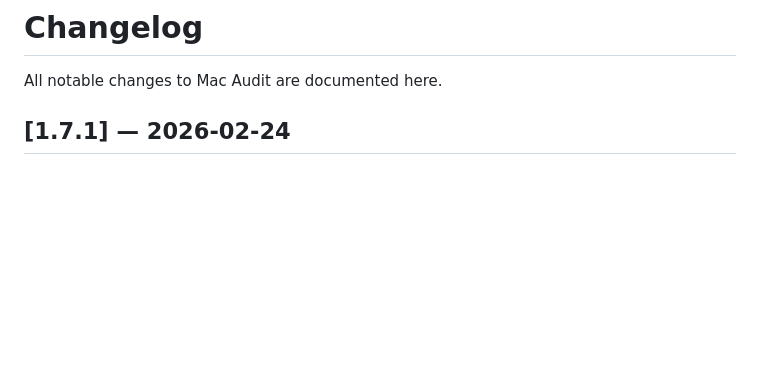
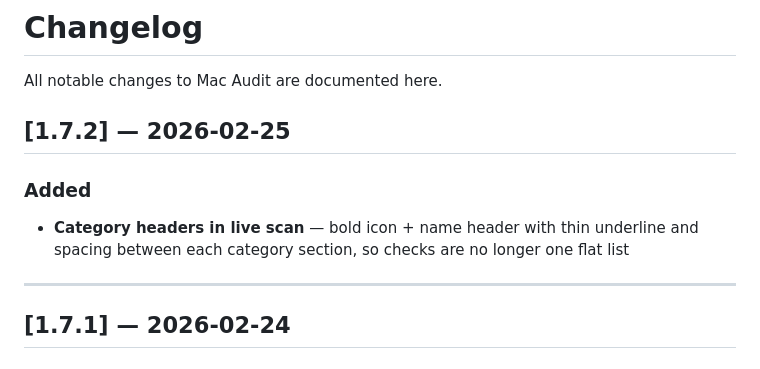
Before and after one commit to gfreedman/mac_tuner, a Markdown page: CHANGELOG.md, the part around the change. Rendered like a GitHub page; blank space fills up the shorter version.

Commit message:
Add v1.7.2 changelog entry
Co-Authored-By: Claude Opus 4.6 <noreply@anthropic.com>

```diff
--- a/CHANGELOG.md
+++ b/CHANGELOG.md
@@ -1,6 +1,13 @@
 # Changelog
 
 All notable changes to Mac Audit are documented here.
+
+## [1.7.2] — 2026-02-25
+
+### Added
+- **Category headers in live scan** — bold icon + name header with thin underline and spacing between each category section, so checks are no longer one flat list
+
+---
 
 ## [1.7.1] — 2026-02-24
 
```
